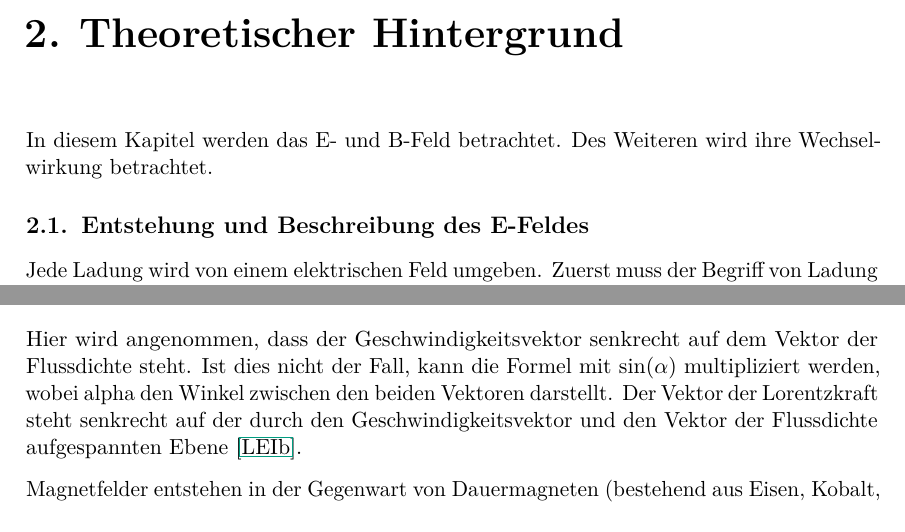
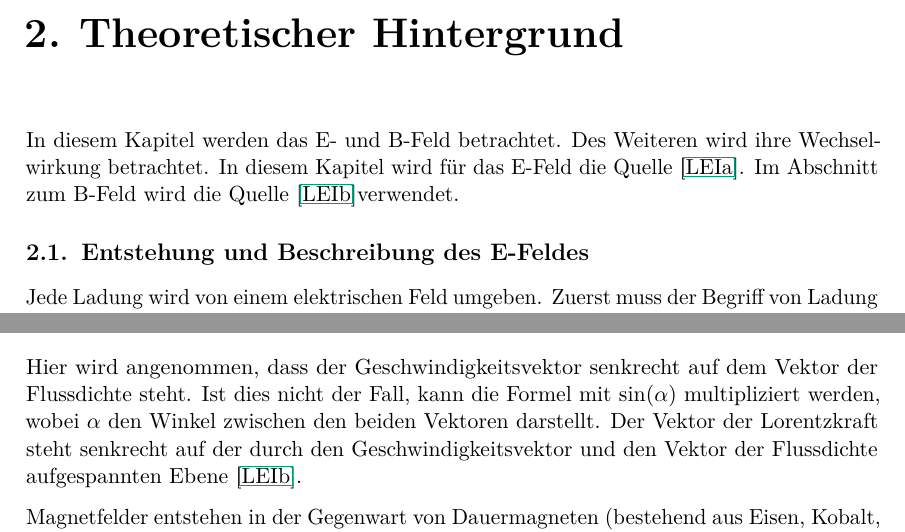
Before and after one commit to KirilVoigtlaender/Facharbeit-Ausarbeitung, a LaTeX thesis (main.tex, which reads chap/2-Theorie.tex): two parts of pages 6 and 8 of 23, joined at a grey line, cut so that both start at the same text. Compiled offline with pdfLaTeX.

Commit message:
Theorie bearbeitet

```diff
--- a/chap/2-Theorie.tex
+++ b/chap/2-Theorie.tex
@@ -1,5 +1,7 @@
 In diesem Kapitel werden das E- und B-Feld betrachtet.
 Des Weiteren wird ihre Wechselwirkung betrachtet.
+In diesem Kapitel wird für das E-Feld die Quelle \cite{Animation}.
+Im Abschnitt zum B-Feld wird die Quelle \cite{Lorentzkraft}verwendet.
 %\section{E-Feld}
 %\subsection{Entstehung und Beschreibung}
 \section{Entstehung und Beschreibung des E-Feldes}
@@ -107,7 +109,7 @@ Daraus ergibt sich die Formel:
     F_L = q \cdot B \cdot v
 \end{equation*}
 Hier wird angenommen, dass der Geschwindigkeitsvektor senkrecht auf dem Vektor der Flussdichte steht.
-Ist dies nicht der Fall, kann die Formel mit $\sin(\alpha)$ multipliziert werden, wobei alpha den Winkel zwischen den beiden Vektoren darstellt.
+Ist dies nicht der Fall, kann die Formel mit $\sin(\alpha)$ multipliziert werden, wobei $\alpha$ den Winkel zwischen den beiden Vektoren darstellt.
 Der Vektor der Lorentzkraft steht senkrecht auf der durch den Geschwindigkeitsvektor und den Vektor der Flussdichte aufgespannten Ebene \cite{Lorentzkraft}.
 
 Magnetfelder entstehen in der Gegenwart von Dauermagneten (bestehend aus Eisen, Kobalt, Nickel oder deren Legierungen) oder in der Umgebung von stromdurchflossenen Leitern.
```
